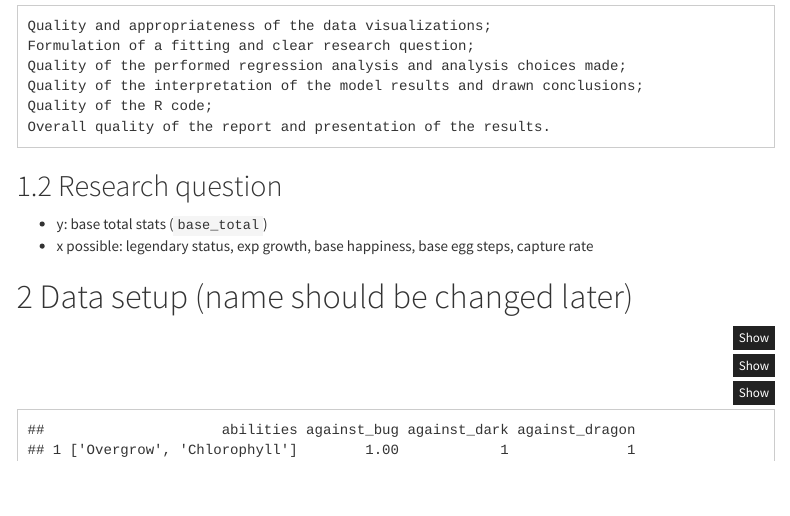
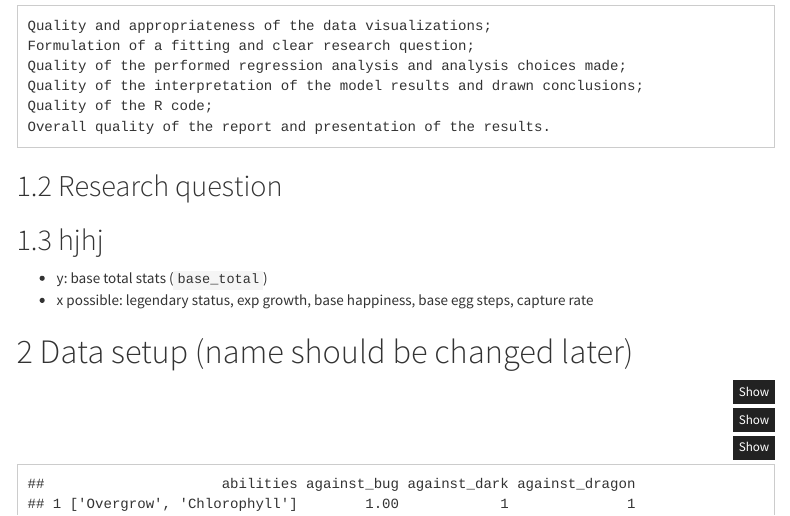
Before and after one commit to OsmanBahadirYlmz/ADAV_assignment, an R Markdown document (Assignment 1_v2.Rmd): the page in a window 1100 px wide, from 480 px down. Rendered offline with R 4.5, knitr and Pandoc, with nearby package versions; some code elsewhere in the file could not run offline; menus at the side of the page are left out.

Commit message:
small change

```diff
--- a/Assignment 1_v2.Rmd
+++ b/Assignment 1_v2.Rmd
@@ -30,6 +30,7 @@ This section should be deleted before handing it in, but it could be useful for
     Overall quality of the report and presentation of the results.
 
 ## Research question
+## hjhj
 
 * y: base total stats (`base_total`)
 * x possible: legendary status, exp growth, base happiness, base egg steps, capture rate
```
